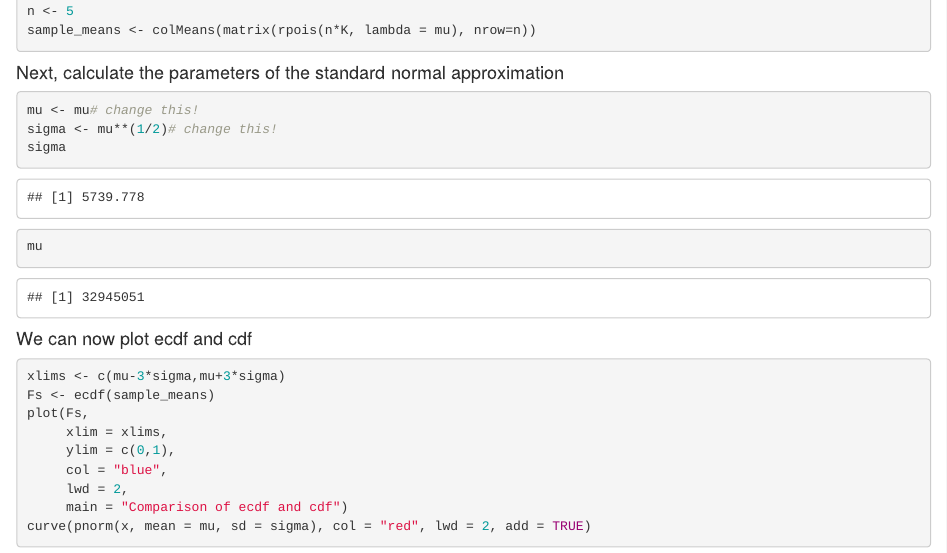
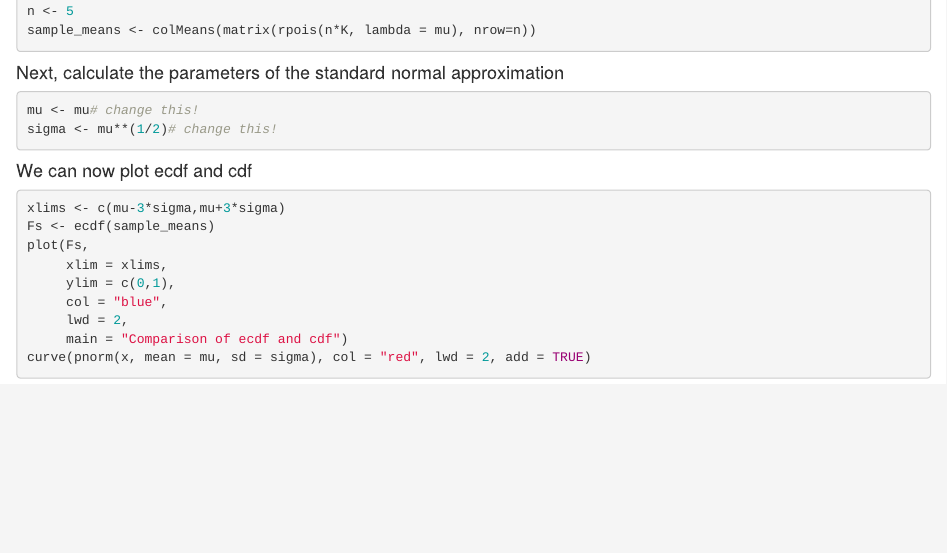
Before and after one commit to maslenchenko/p-and-s-lab2, an R Markdown document (Lab2-2022-Name1-Name2-Name3.Rmd): the page in a window 1100 px wide, from 3540 px down. Rendered offline with R 4.5, knitr and Pandoc, with nearby package versions.

Commit message:
small fixes

````diff
--- a/Lab2-2022-Name1-Name2-Name3.Rmd
+++ b/Lab2-2022-Name1-Name2-Name3.Rmd
@@ -189,8 +189,6 @@ sample_means <- colMeans(matrix(rpois(n*K, lambda = mu), nrow=n))
 ```{r}
 mu <- mu# change this!
 sigma <- mu**(1/2)# change this!
-sigma
-mu
 ```
 
 #### We can now plot ecdf and cdf
````
